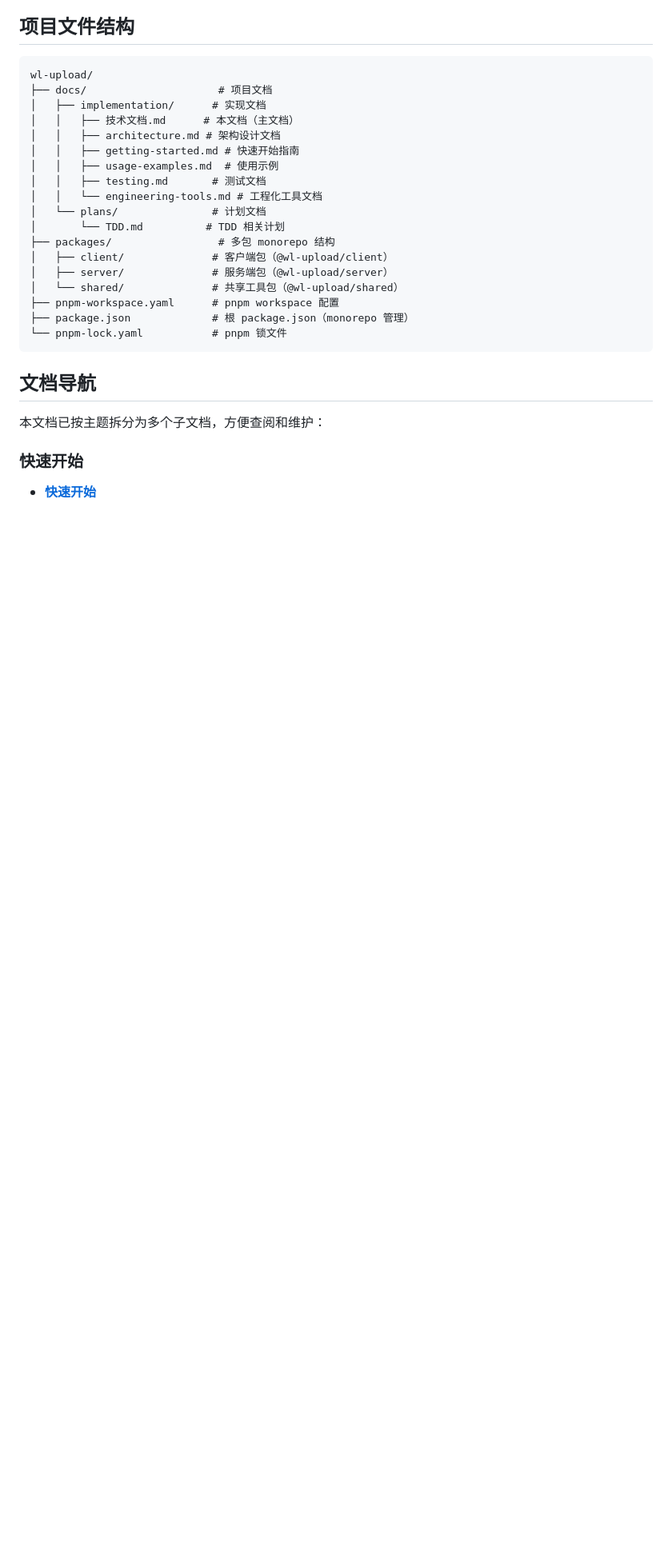
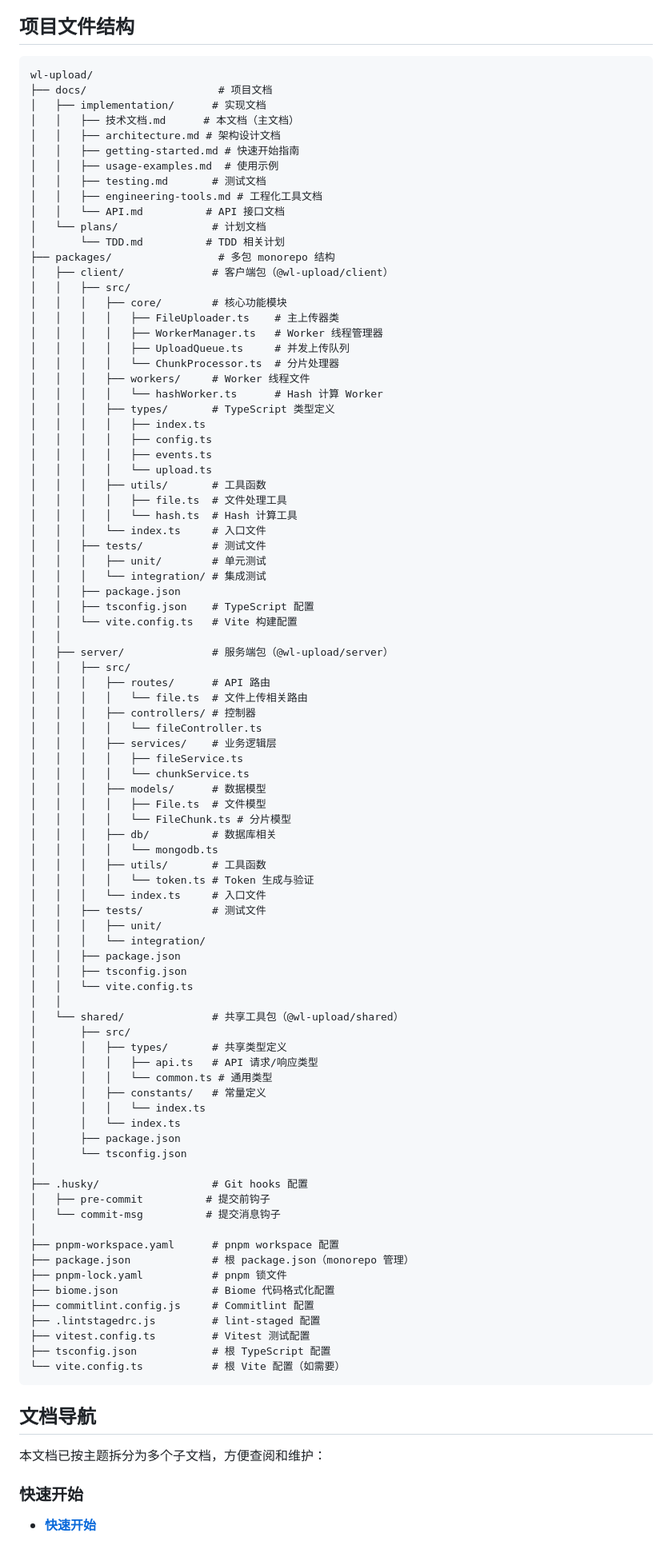
Before and after one commit to warmeaf/wl-upload, a Markdown page: docs/implementation/技术文档.md, the part around the change. Shown at 80% size. GitHub-like rendering; blank space fills up the shorter version.

Commit message:
docs: 完善项目文件结构

````diff
--- a/docs/implementation/技术文档.md
+++ b/docs/implementation/技术文档.md
@@ -79,16 +79,84 @@ wl-upload/
 │   │   ├── getting-started.md # 快速开始指南
 │   │   ├── usage-examples.md  # 使用示例
 │   │   ├── testing.md       # 测试文档
-│   │   └── engineering-tools.md # 工程化工具文档
+│   │   ├── engineering-tools.md # 工程化工具文档
+│   │   └── API.md          # API 接口文档
 │   └── plans/               # 计划文档
 │       └── TDD.md          # TDD 相关计划
 ├── packages/                 # 多包 monorepo 结构
 │   ├── client/              # 客户端包（@wl-upload/client）
+│   │   ├── src/
+│   │   │   ├── core/        # 核心功能模块
+│   │   │   │   ├── FileUploader.ts    # 主上传器类
+│   │   │   │   ├── WorkerManager.ts   # Worker 线程管理器
+│   │   │   │   ├── UploadQueue.ts     # 并发上传队列
+│   │   │   │   └── ChunkProcessor.ts  # 分片处理器
+│   │   │   ├── workers/     # Worker 线程文件
+│   │   │   │   └── hashWorker.ts      # Hash 计算 Worker
+│   │   │   ├── types/       # TypeScript 类型定义
+│   │   │   │   ├── index.ts
+│   │   │   │   ├── config.ts
+│   │   │   │   ├── events.ts
+│   │   │   │   └── upload.ts
+│   │   │   ├── utils/       # 工具函数
+│   │   │   │   ├── file.ts  # 文件处理工具
+│   │   │   │   └── hash.ts  # Hash 计算工具
+│   │   │   └── index.ts     # 入口文件
+│   │   ├── tests/           # 测试文件
+│   │   │   ├── unit/        # 单元测试
+│   │   │   └── integration/ # 集成测试
+│   │   ├── package.json
+│   │   ├── tsconfig.json    # TypeScript 配置
+│   │   └── vite.config.ts   # Vite 构建配置
+│   │
 │   ├── server/              # 服务端包（@wl-upload/server）
+│   │   ├── src/
+│   │   │   ├── routes/      # API 路由
+│   │   │   │   └── file.ts  # 文件上传相关路由
+│   │   │   ├── controllers/ # 控制器
+│   │   │   │   └── fileController.ts
+│   │   │   ├── services/    # 业务逻辑层
+│   │   │   │   ├── fileService.ts
+│   │   │   │   └── chunkService.ts
+│   │   │   ├── models/      # 数据模型
+│   │   │   │   ├── File.ts  # 文件模型
+│   │   │   │   └── FileChunk.ts # 分片模型
+│   │   │   ├── db/          # 数据库相关
+│   │   │   │   └── mongodb.ts
+│   │   │   ├── utils/       # 工具函数
+│   │   │   │   └── token.ts # Token 生成与验证
+│   │   │   └── index.ts     # 入口文件
+│   │   ├── tests/           # 测试文件
+│   │   │   ├── unit/
+│   │   │   └── integration/
+│   │   ├── package.json
+│   │   ├── tsconfig.json
+│   │   └── vite.config.ts
+│   │
 │   └── shared/              # 共享工具包（@wl-upload/shared）
+│       ├── src/
+│       │   ├── types/       # 共享类型定义
+│       │   │   ├── api.ts   # API 请求/响应类型
+│       │   │   └── common.ts # 通用类型
+│       │   ├── constants/   # 常量定义
+│       │   │   └── index.ts
+│       │   └── index.ts
+│       ├── package.json
+│       └── tsconfig.json
+│
+├── .husky/                  # Git hooks 配置
+│   ├── pre-commit          # 提交前钩子
+│   └── commit-msg          # 提交消息钩子
+│
 ├── pnpm-workspace.yaml      # pnpm workspace 配置
 ├── package.json             # 根 package.json（monorepo 管理）
-└── pnpm-lock.yaml           # pnpm 锁文件
+├── pnpm-lock.yaml           # pnpm 锁文件
+├── biome.json               # Biome 代码格式化配置
+├── commitlint.config.js     # Commitlint 配置
+├── .lintstagedrc.js         # lint-staged 配置
+├── vitest.config.ts         # Vitest 测试配置
+├── tsconfig.json            # 根 TypeScript 配置
+└── vite.config.ts           # 根 Vite 配置（如需要）
 ```
 
 ## 文档导航
````
